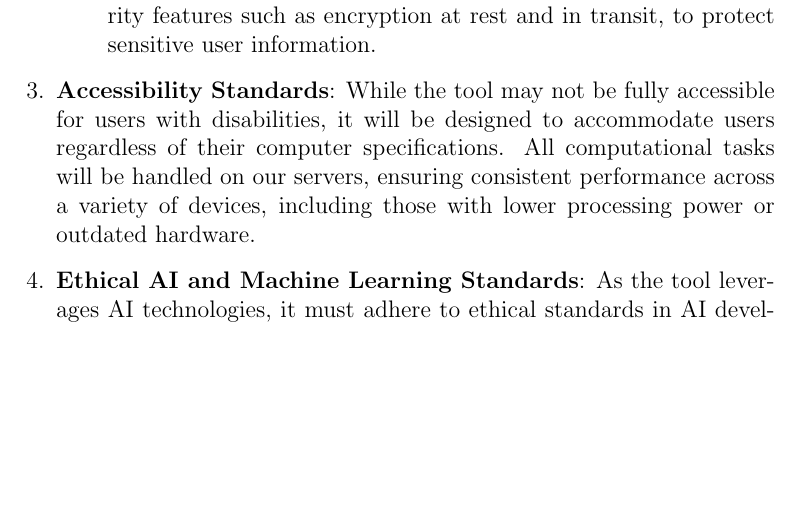
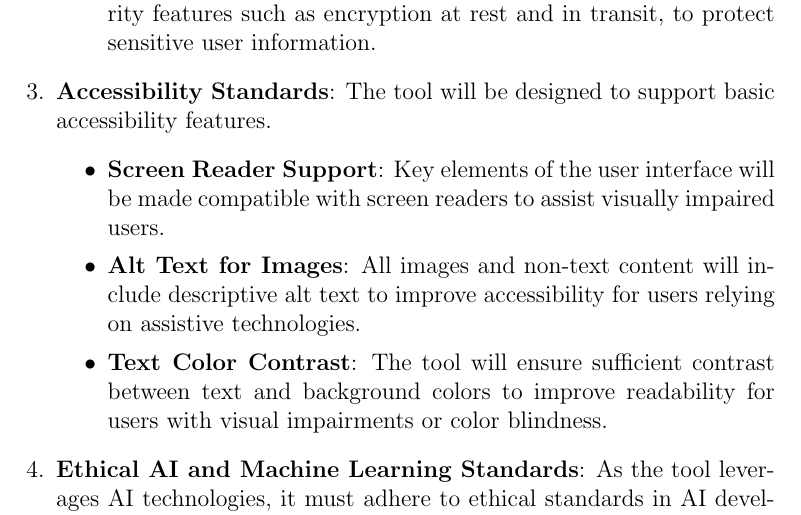
Before and after one commit to lilweege/SyntaxSentinels, a LaTeX document (docs/SRS-Volere/SRS.tex): part of page 23 of 29, cut so that both start at the same text, the shorter picture padded with empty space. Compiled offline with pdfLaTeX.

Commit message:
fix: add basic accessibility

```diff
--- a/docs/SRS-Volere/SRS.tex
+++ b/docs/SRS-Volere/SRS.tex
@@ -490,10 +490,16 @@ development and data security standards.
         \end{itemize}
 
 
-    \item \textbf{Accessibility Standards}: While the tool may not be fully accessible for users with disabilities,
-    it will be designed to accommodate users regardless of their computer specifications. All computational tasks
-    will be handled on our servers, ensuring consistent performance across a variety of devices, including those
-    with lower processing power or outdated hardware.
+    \item \textbf{Accessibility Standards}: The tool will be designed to support basic accessibility features.
+    \begin{itemize}
+        \item \textbf{Screen Reader Support}: Key elements of the user interface will be made compatible with
+        screen readers to assist visually impaired users.
+        \item \textbf{Alt Text for Images}: All images and non-text content will include descriptive alt text to
+        improve accessibility for users relying on assistive technologies.
+        \item \textbf{Text Color Contrast}: The tool will ensure sufficient contrast between text and background
+        colors to improve readability for users with visual impairments or color blindness.
+    \end{itemize}
+
 
     \item \textbf{Ethical AI and Machine Learning Standards}: As the tool leverages AI
     technologies, it must adhere to ethical standards in AI development.
```
Also changed, not shown: docs/SRS-Volere/SRS.pdf.
